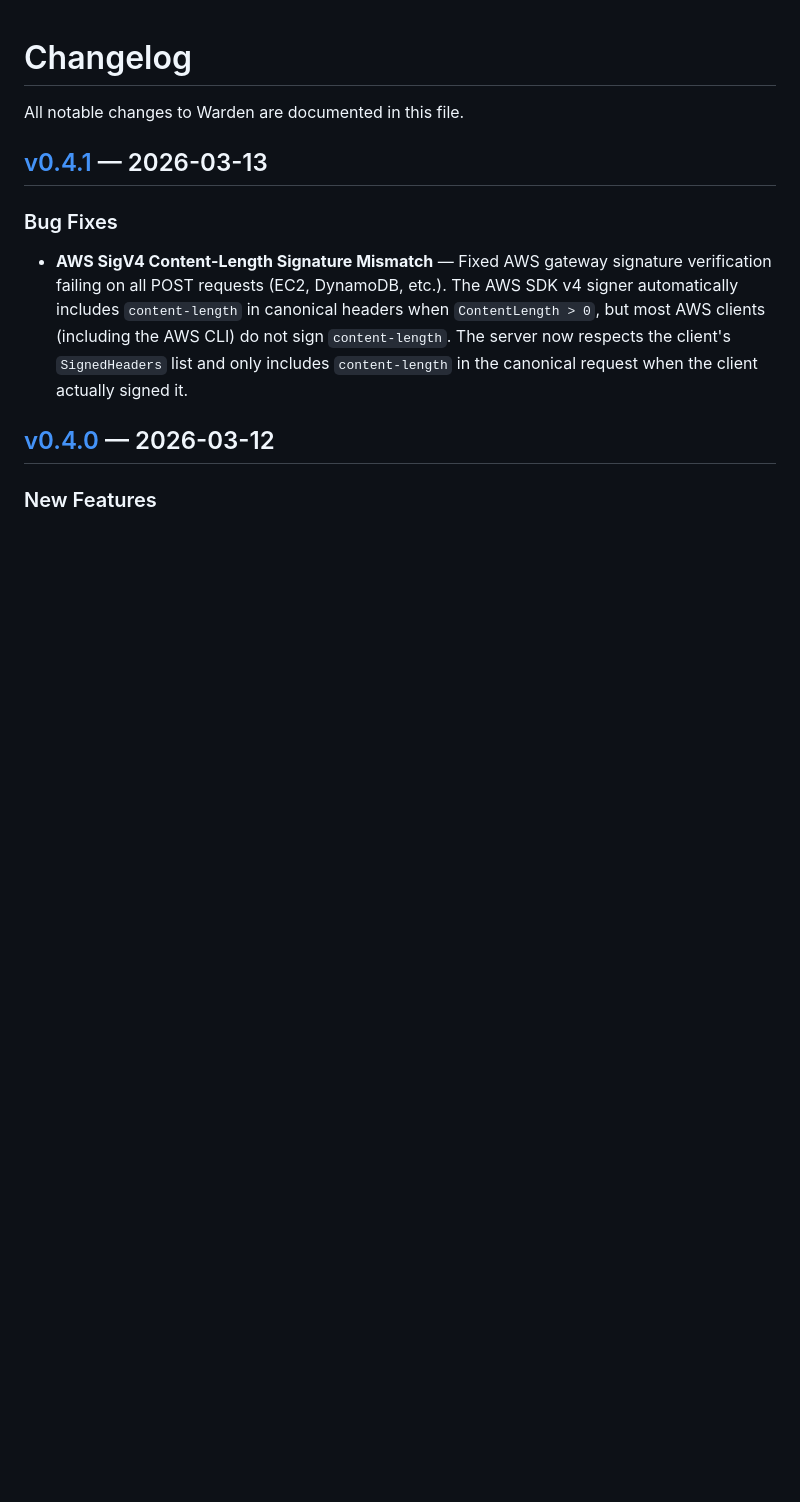
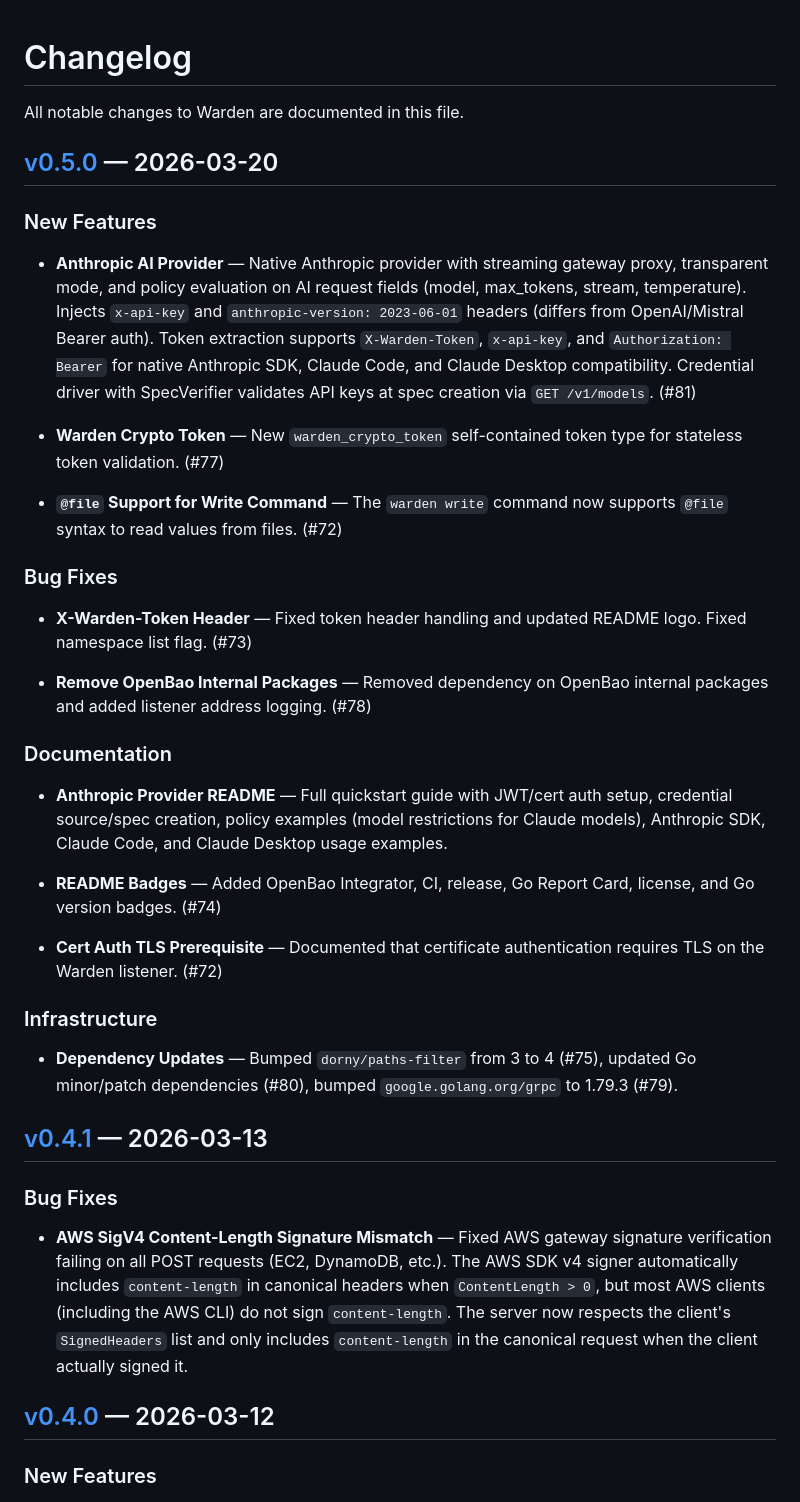
Before and after one commit to stephnangue/warden, a Markdown page: CHANGELOG.md, the part around one of its changes. Rendered like a GitHub page; blank space fills up the shorter version.

Commit message:
docs: complete v0.5.0 changelog with Anthropic provider and related changes

```diff
--- a/CHANGELOG.md
+++ b/CHANGELOG.md
@@ -1,6 +1,34 @@
 # Changelog
 
 All notable changes to Warden are documented in this file.
+
+## [v0.5.0] — 2026-03-20
+
+### New Features
+
+- **Anthropic AI Provider** — Native Anthropic provider with streaming gateway proxy, transparent mode, and policy evaluation on AI request fields (model, max_tokens, stream, temperature). Injects `x-api-key` and `anthropic-version: 2023-06-01` headers (differs from OpenAI/Mistral Bearer auth). Token extraction supports `X-Warden-Token`, `x-api-key`, and `Authorization: Bearer` for native Anthropic SDK, Claude Code, and Claude Desktop compatibility. Credential driver with SpecVerifier validates API keys at spec creation via `GET /v1/models`. (#81)
+
+- **Warden Crypto Token** — New `warden_crypto_token` self-contained token type for stateless token validation. (#77)
+
+- **`@file` Support for Write Command** — The `warden write` command now supports `@file` syntax to read values from files. (#72)
+
+### Bug Fixes
+
+- **X-Warden-Token Header** — Fixed token header handling and updated README logo. Fixed namespace list flag. (#73)
+
+- **Remove OpenBao Internal Packages** — Removed dependency on OpenBao internal packages and added listener address logging. (#78)
+
+### Documentation
+
+- **Anthropic Provider README** — Full quickstart guide with JWT/cert auth setup, credential source/spec creation, policy examples (model restrictions for Claude models), Anthropic SDK, Claude Code, and Claude Desktop usage examples.
+
+- **README Badges** — Added OpenBao Integrator, CI, release, Go Report Card, license, and Go version badges. (#74)
+
+- **Cert Auth TLS Prerequisite** — Documented that certificate authentication requires TLS on the Warden listener. (#72)
+
+### Infrastructure
+
+- **Dependency Updates** — Bumped `dorny/paths-filter` from 3 to 4 (#75), updated Go minor/patch dependencies (#80), bumped `google.golang.org/grpc` to 1.79.3 (#79).
 
 ## [v0.4.1] — 2026-03-13
 
```
Also changed, not shown: other parts of CHANGELOG.md (+1 -0 lines).
